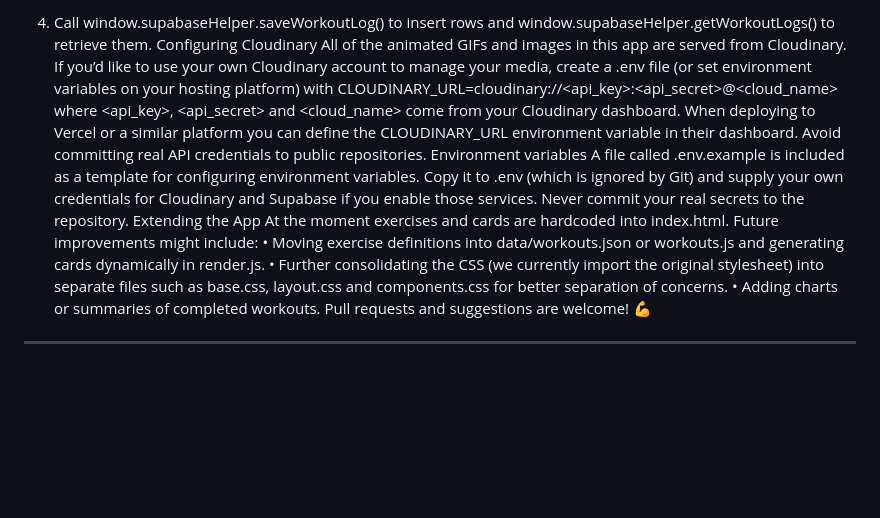
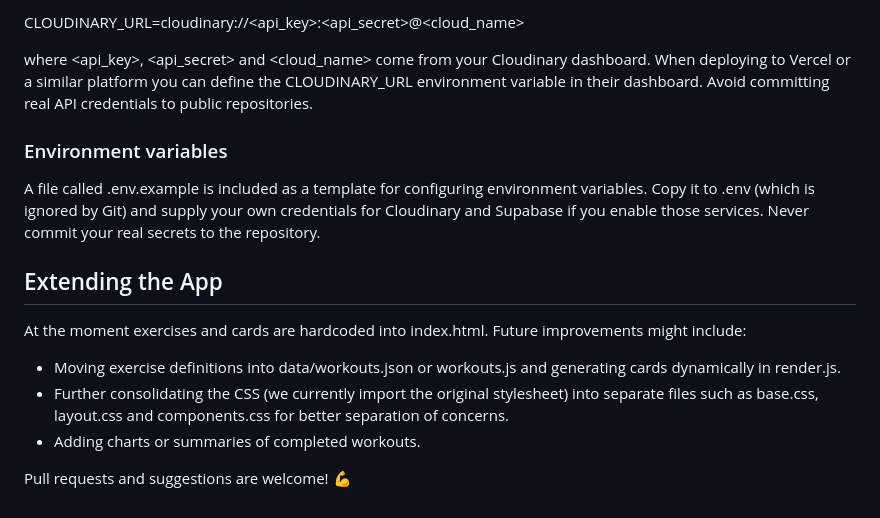
Before and after one commit to mkadhimkc-dotcom/code, a Markdown page: README.md, the part around one of its changes. Rendered like a GitHub page; blank space fills up the shorter version.

```diff
--- a/README.md
+++ b/README.md
@@ -81,15 +58,18 @@ All features in this app work offline using localStorage. If you want to sync da
 
-4.	Call window.supabaseHelper.saveWorkoutLog() to insert rows and window.supabaseHelper.getWorkoutLogs() to retrieve them.
-Configuring Cloudinary
-All of the animated GIFs and images in this app are served from Cloudinary. If you’d like to use your own Cloudinary account to manage your media, create a .env file (or set environment variables on your hosting platform) with
-CLOUDINARY_URL=cloudinary://<api_key>:<api_secret>@<cloud_name>
-where <api_key>, <api_secret> and <cloud_name> come from your Cloudinary dashboard. When deploying to Vercel or a similar platform you can define the CLOUDINARY_URL environment variable in their dashboard. Avoid committing real API credentials to public repositories.
-Environment variables
+CLOUDINARY\_URL=cloudinary://<api\_key>:<api\_secret>@<cloud\_name>
+
+where <api\_key>, <api\_secret> and <cloud\_name> come from your Cloudinary dashboard. When deploying to Vercel or a similar platform you can define the CLOUDINARY\_URL environment variable in their dashboard. Avoid committing real API credentials to public repositories.
+
+### Environment variables
+
 A file called .env.example is included as a template for configuring environment variables. Copy it to .env (which is ignored by Git) and supply your own credentials for Cloudinary and Supabase if you enable those services. Never commit your real secrets to the repository.
-Extending the App
+
+## Extending the App
+
 At the moment exercises and cards are hardcoded into index.html. Future improvements might include:
-•	Moving exercise definitions into data/workouts.json or workouts.js and generating cards dynamically in render.js.
-•	Further consolidating the CSS (we currently import the original stylesheet) into separate files such as base.css, layout.css and components.css for better separation of concerns.
-•	Adding charts or summaries of completed workouts.
+
+* Moving exercise definitions into data/workouts.json or workouts.js and generating cards dynamically in render.js.
+* Further consolidating the CSS (we currently import the original stylesheet) into separate files such as base.css, layout.css and components.css for better separation of concerns.
+* Adding charts or summaries of completed workouts.
+
 Pull requests and suggestions are welcome! 💪
-________________________________________
```
Also changed, not shown: other parts of README.md (+40 -63 lines).
